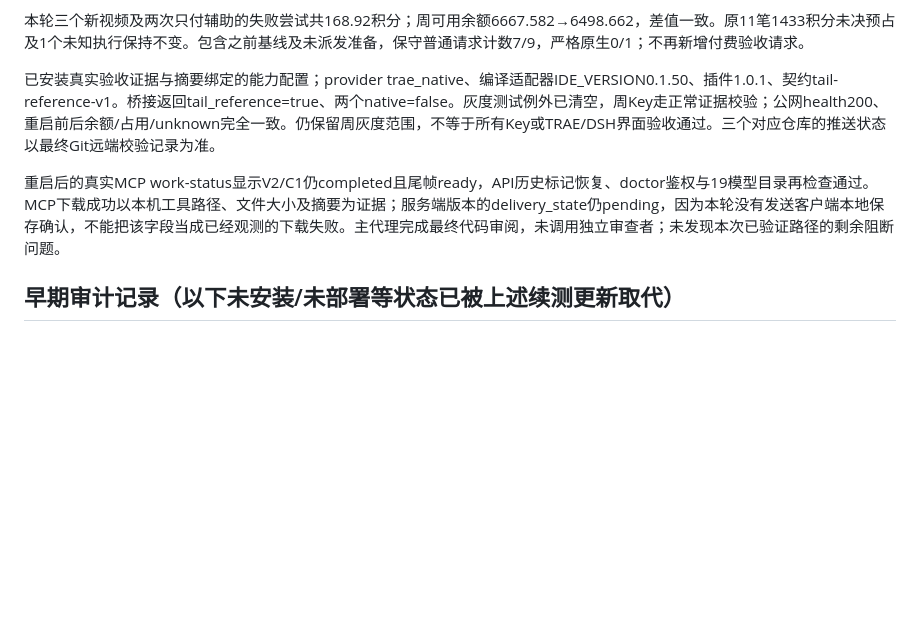
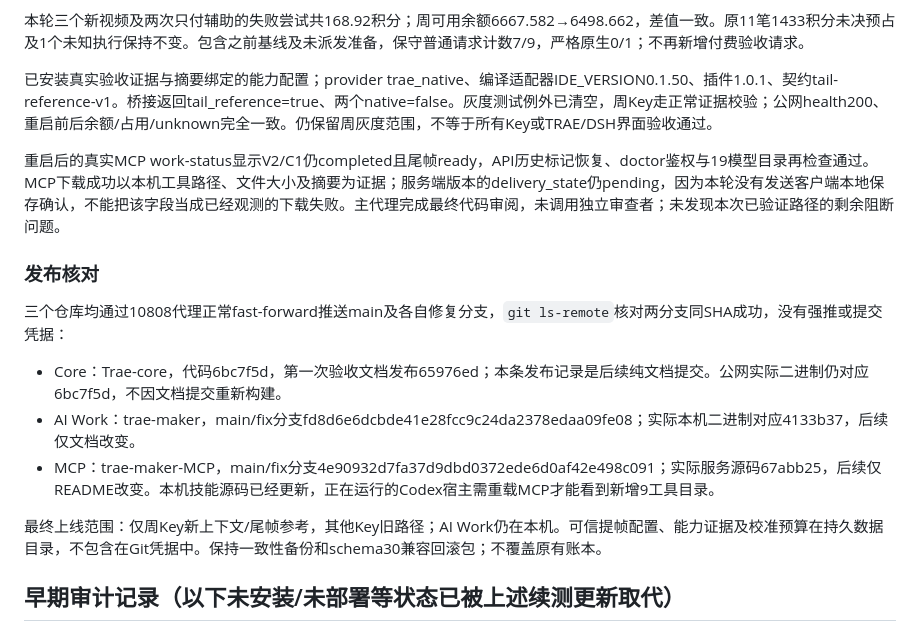
Before and after one commit to manderzuo/Trae-core, a Markdown page: docs/video-work-continuation-acceptance-20260929.md, the part around the change. GitHub-like rendering; blank space fills up the shorter version.

Commit message:
docs(core): record verified three-repository gray release

```diff
--- a/docs/video-work-continuation-acceptance-20260929.md
+++ b/docs/video-work-continuation-acceptance-20260929.md
@@ -28,9 +28,19 @@ C1系统 Downloads 文件 `aiwork-seedance-20260929-101743-request_vxaGh0i2QQhr6
 
 本轮三个新视频及两次只付辅助的失败尝试共168.92积分；周可用余额6667.582→6498.662，差值一致。原11笔1433积分未决预占及1个未知执行保持不变。包含之前基线及未派发准备，保守普通请求计数7/9，严格原生0/1；不再新增付费验收请求。
 
-已安装真实验收证据与摘要绑定的能力配置；provider trae_native、编译适配器IDE_VERSION0.1.50、插件1.0.1、契约tail-reference-v1。桥接返回tail_reference=true、两个native=false。灰度测试例外已清空，周Key走正常证据校验；公网health200、重启前后余额/占用/unknown完全一致。仍保留周灰度范围，不等于所有Key或TRAE/DSH界面验收通过。三个对应仓库的推送状态以最终Git远端校验记录为准。
+已安装真实验收证据与摘要绑定的能力配置；provider trae_native、编译适配器IDE_VERSION0.1.50、插件1.0.1、契约tail-reference-v1。桥接返回tail_reference=true、两个native=false。灰度测试例外已清空，周Key走正常证据校验；公网health200、重启前后余额/占用/unknown完全一致。仍保留周灰度范围，不等于所有Key或TRAE/DSH界面验收通过。
 
 重启后的真实MCP work-status显示V2/C1仍completed且尾帧ready，API历史标记恢复、doctor鉴权与19模型目录再检查通过。MCP下载成功以本机工具路径、文件大小及摘要为证据；服务端版本的delivery_state仍pending，因为本轮没有发送客户端本地保存确认，不能把该字段当成已经观测的下载失败。主代理完成最终代码审阅，未调用独立审查者；未发现本次已验证路径的剩余阻断问题。
+
+### 发布核对
+
+三个仓库均通过10808代理正常fast-forward推送main及各自修复分支，`git ls-remote`核对两分支同SHA成功，没有强推或提交凭据：
+
+- Core：Trae-core，代码6bc7f5d，第一次验收文档发布65976ed；本条发布记录是后续纯文档提交。公网实际二进制仍对应6bc7f5d，不因文档提交重新构建。
+- AI Work：trae-maker，main/fix分支fd8d6e6dcbde41e28fcc9c24da2378edaa09fe08；实际本机二进制对应4133b37，后续仅文档改变。
+- MCP：trae-maker-MCP，main/fix分支4e90932d7fa37d9dbd0372ede6d0af42e498c091；实际服务源码67abb25，后续仅README改变。本机技能源码已经更新，正在运行的Codex宿主需重载MCP才能看到新增9工具目录。
+
+最终上线范围：仅周Key新上下文/尾帧参考，其他Key旧路径；AI Work仍在本机。可信提帧配置、能力证据及校准预算在持久数据目录，不包含在Git凭据中。保持一致性备份和schema30兼容回滚包；不覆盖原有账本。
 
 ## 早期审计记录（以下未安装/未部署等状态已被上述续测更新取代）
 
```
